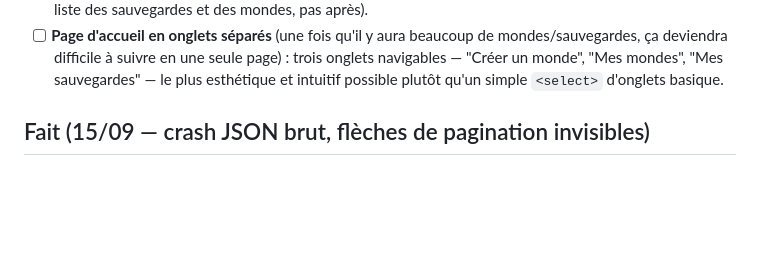
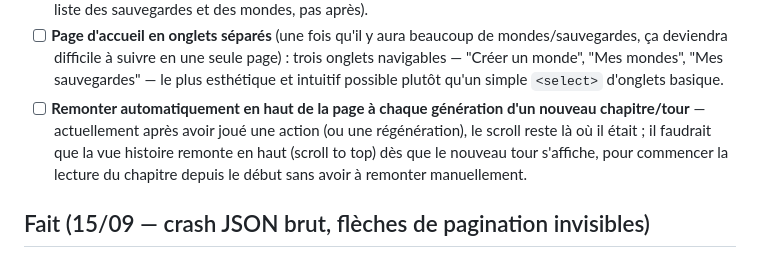
Before and after one commit to Aestoss/CYOA-App-aventure, a Markdown page: TODO.md, the part around the change. Rendered like a GitHub page; blank space fills up the shorter version.

Commit message:
Log request: auto-scroll to top on new chapter/turn
Co-Authored-By: Claude Sonnet 5 <noreply@anthropic.com>
Claude-Session: https://claude.ai/code/session_011wcHnjrZio7eFaCFiVEXq3

```diff
--- a/TODO.md
+++ b/TODO.md
@@ -102,6 +102,13 @@ pas de règle CSS `.hidden`, donc restait visible même masqué en JS).
       page) : trois onglets navigables — "Créer un monde", "Mes mondes",
       "Mes sauvegardes" — le plus esthétique et intuitif possible plutôt
       qu'un simple `<select>` d'onglets basique.
+- [ ] **Remonter automatiquement en haut de la page à chaque génération
+      d'un nouveau chapitre/tour** — actuellement après avoir joué une
+      action (ou une régénération), le scroll reste là où il était ; il
+      faudrait que la vue histoire remonte en haut (scroll to top) dès
+      que le nouveau tour s'affiche, pour commencer la lecture du chapitre
+      depuis le début sans avoir à remonter manuellement.
+
 ## Fait (15/09 — crash JSON brut, flèches de pagination invisibles)
 
 - [x] **Bug d'affichage : les flèches ‹ › de pagination étaient quasi
```
